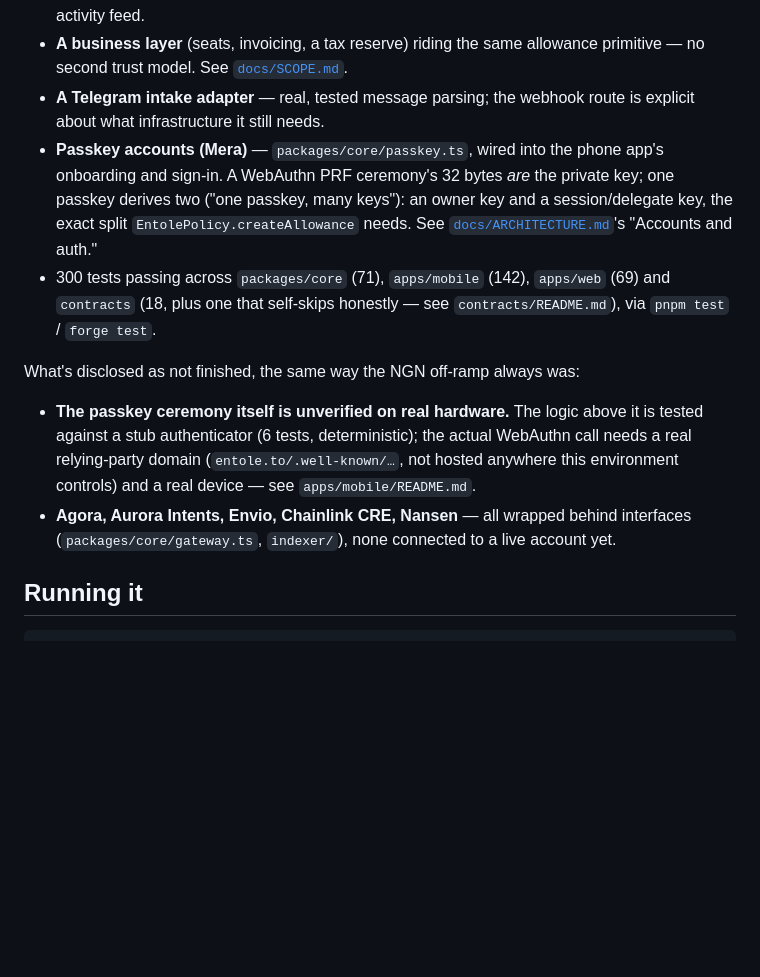
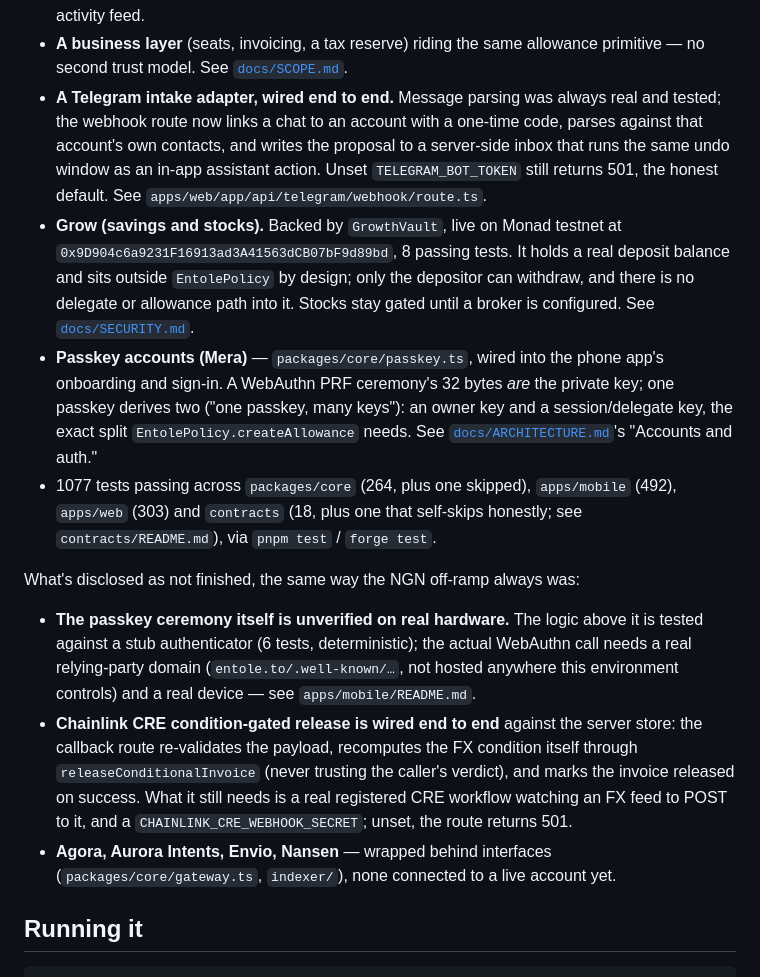
Before and after one commit to blockchain-maxis/entole, a Markdown page: README.md, the part around the change. GitHub-like rendering; blank space fills up the shorter version.

Commit message:
docs: refresh the status write-up for Grow and the wired webhooks

```diff
--- a/README.md
+++ b/README.md
@@ -50,17 +50,28 @@ What's real and tested:
 - **A business layer** (seats, invoicing, a tax reserve) riding the same
   allowance primitive — no second trust model. See
   [`docs/SCOPE.md`](docs/SCOPE.md).
-- **A Telegram intake adapter** — real, tested message parsing; the
-  webhook route is explicit about what infrastructure it still needs.
+- **A Telegram intake adapter, wired end to end.** Message parsing was
+  always real and tested; the webhook route now links a chat to an account
+  with a one-time code, parses against that account's own contacts, and
+  writes the proposal to a server-side inbox that runs the same undo window
+  as an in-app assistant action. Unset `TELEGRAM_BOT_TOKEN` still returns
+  501, the honest default. See `apps/web/app/api/telegram/webhook/route.ts`.
+- **Grow (savings and stocks).** Backed by `GrowthVault`, live on Monad
+  testnet at `0x9D904c6a9231F16913ad3A41563dCB07bF9d89bd`, 8 passing tests.
+  It holds a real deposit balance and sits outside `EntolePolicy` by design;
+  only the depositor can withdraw, and there is no delegate or allowance path
+  into it. Stocks stay gated until a broker is configured. See
+  [`docs/SECURITY.md`](docs/SECURITY.md).
 - **Passkey accounts (Mera)** — `packages/core/passkey.ts`, wired into the
   phone app's onboarding and sign-in. A WebAuthn PRF ceremony's 32 bytes
   *are* the private key; one passkey derives two ("one passkey, many
   keys"): an owner key and a session/delegate key, the exact split
   `EntolePolicy.createAllowance` needs. See
   [`docs/ARCHITECTURE.md`](docs/ARCHITECTURE.md)'s "Accounts and auth."
-- 300 tests passing across `packages/core` (71), `apps/mobile` (142),
-  `apps/web` (69) and `contracts` (18, plus one that self-skips honestly —
-  see `contracts/README.md`), via `pnpm test` / `forge test`.
+- 1077 tests passing across `packages/core` (264, plus one skipped),
+  `apps/mobile` (492), `apps/web` (303) and `contracts` (18, plus one that
+  self-skips honestly; see `contracts/README.md`), via `pnpm test` /
+  `forge test`.
 
 What's disclosed as not finished, the same way the NGN off-ramp always was:
 
@@ -69,9 +80,15 @@ What's disclosed as not finished, the same way the NGN off-ramp always was:
   the actual WebAuthn call needs a real relying-party domain
   (`entole.to/.well-known/…`, not hosted anywhere this environment
   controls) and a real device — see `apps/mobile/README.md`.
-- **Agora, Aurora Intents, Envio, Chainlink CRE, Nansen** — all wrapped
-  behind interfaces (`packages/core/gateway.ts`, `indexer/`), none
-  connected to a live account yet.
+- **Chainlink CRE condition-gated release is wired end to end** against the
+  server store: the callback route re-validates the payload, recomputes the
+  FX condition itself through `releaseConditionalInvoice` (never trusting the
+  caller's verdict), and marks the invoice released on success. What it still
+  needs is a real registered CRE workflow watching an FX feed to POST to it,
+  and a `CHAINLINK_CRE_WEBHOOK_SECRET`; unset, the route returns 501.
+- **Agora, Aurora Intents, Envio, Nansen** — wrapped behind interfaces
+  (`packages/core/gateway.ts`, `indexer/`), none connected to a live account
+  yet.
 
 ## Running it
 
```
Also changed, not shown: docs/BACKLOG.md (+3 -2 lines), docs/SECURITY.md (+19 -0 lines).
